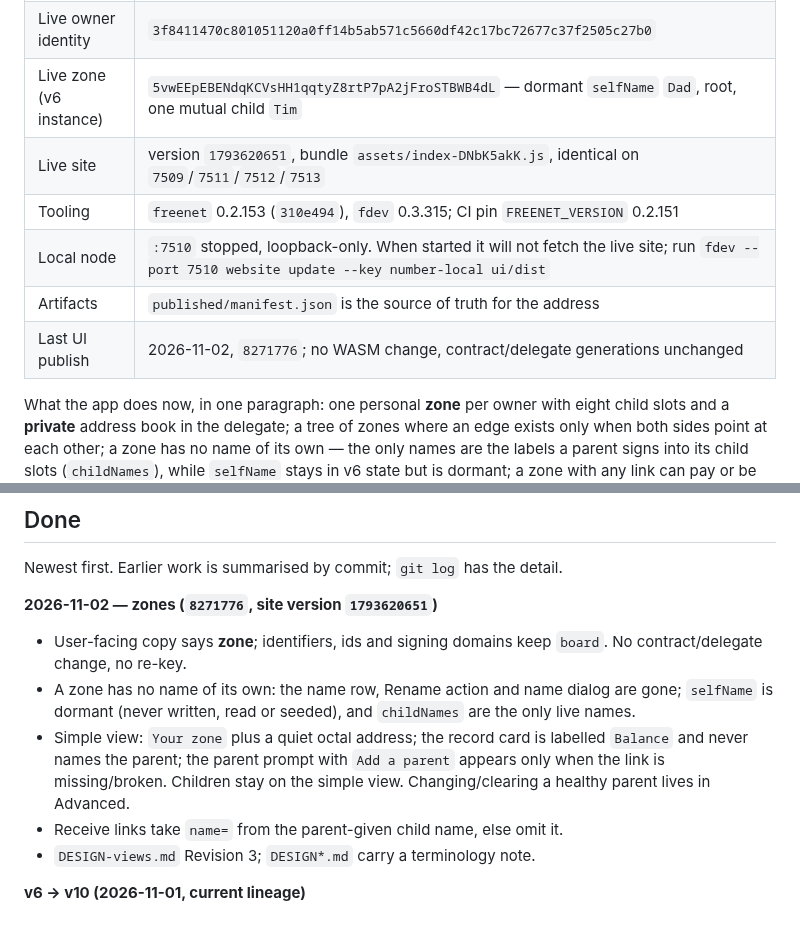
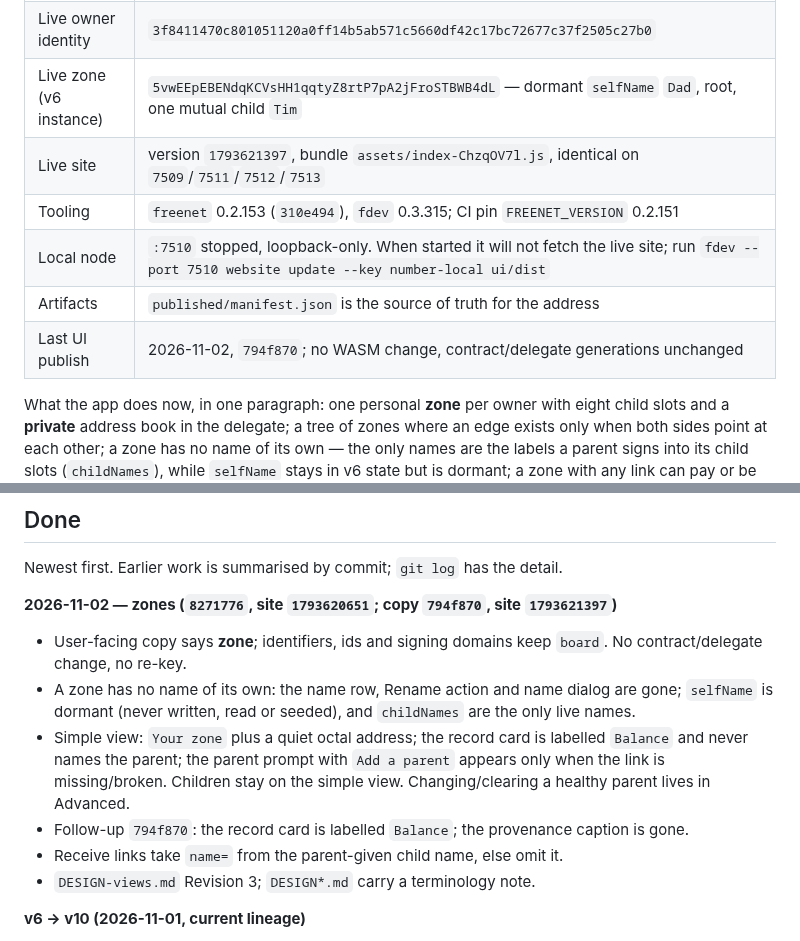
Before and after one commit to paulrd/number, a Markdown page: BACKLOG.md, 2 parts joined by grey strips. Rendered like a GitHub page.

Commit message:
backlog: record the Balance copy release (1793621397)

```diff
--- a/BACKLOG.md
+++ b/BACKLOG.md
@@ -20,11 +20,11 @@ changes the compiled bytes and re-keys every zone.
 | Delegate | **v10** `6RQvoNj3CQV2AWTruyuExE3gMcXyxWK2cmE47rPXowrV`, code `AmbYHZnEfQ8n5vZmbWT6XQU4iVTAhx9Ua9swy6QD5nBe` |
 | Live owner identity | `3f8411470c801051120a0ff14b5ab571c5660df42c17bc72677c37f2505c27b0` |
 | Live zone (v6 instance) | `5vwEEpEBENdqKCVsHH1qqtyZ8rtP7pA2jFroSTBWB4dL` — dormant `selfName` `Dad`, root, one mutual child `Tim` |
-| Live site | version `1793620651`, bundle `assets/index-DNbK5akK.js`, identical on `7509`/`7511`/`7512`/`7513` |
+| Live site | version `1793621397`, bundle `assets/index-ChzqOV7l.js`, identical on `7509`/`7511`/`7512`/`7513` |
 | Tooling | `freenet` 0.2.153 (`310e494`), `fdev` 0.3.315; CI pin `FREENET_VERSION` 0.2.151 |
 | Local node | `:7510` stopped, loopback-only. When started it will not fetch the live site; run `fdev --port 7510 website update --key number-local ui/dist` |
 | Artifacts | `published/manifest.json` is the source of truth for the address |
-| Last UI publish | 2026-11-02, `8271776`; no WASM change, contract/delegate generations unchanged |
+| Last UI publish | 2026-11-02, `794f870`; no WASM change, contract/delegate generations unchanged |
 
 What the app does now, in one paragraph: one personal **zone** per owner with
 eight child slots and a **private** address book in the delegate; a tree of
@@ -176,7 +176,7 @@ wake-ups — the app-origin install from the site does.
 
 Newest first. Earlier work is summarised by commit; `git log` has the detail.
 
-**2026-11-02 — zones (`8271776`, site version `1793620651`)**
+**2026-11-02 — zones (`8271776`, site `1793620651`; copy `794f870`, site `1793621397`)**
 - User-facing copy says **zone**; identifiers, ids and signing domains keep
   `board`. No contract/delegate change, no re-key.
 - A zone has no name of its own: the name row, Rename action and name dialog
@@ -186,6 +186,8 @@ Newest first. Earlier work is summarised by commit; `git log` has the detail.
   labelled `Balance` and never names the parent; the parent prompt with
   `Add a parent` appears only when the link is missing/broken. Children stay on
   the simple view. Changing/clearing a healthy parent lives in Advanced.
+- Follow-up `794f870`: the record card is labelled `Balance`; the provenance
+  caption is gone.
 - Receive links take `name=` from the parent-given child name, else omit it.
 - `DESIGN-views.md` Revision 3; `DESIGN*.md` carry a terminology note.
 
```
